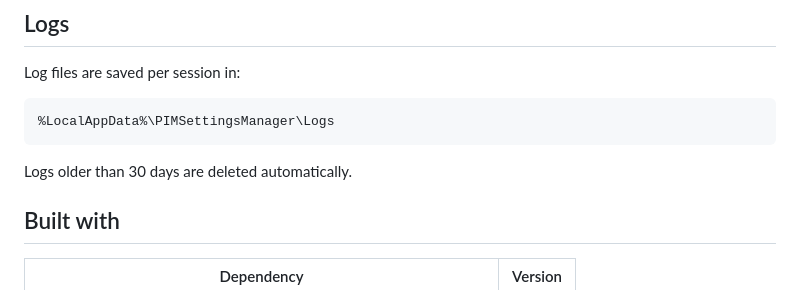
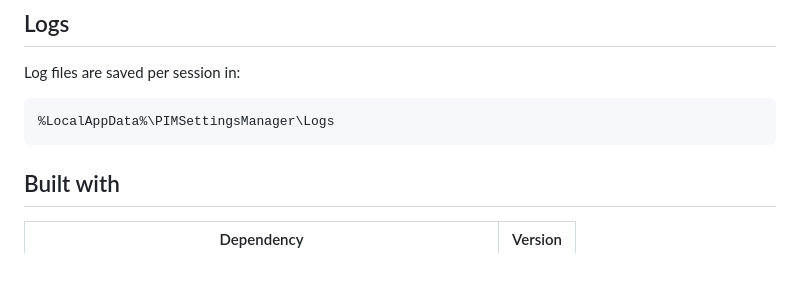
Before and after one commit to Appelcloud/PimSettingsManager, a Markdown page: README.md, the part around the change. Rendered like a GitHub page; blank space fills up the shorter version.

````diff
--- a/README.md
+++ b/README.md
@@ -107,8 +107,6 @@ Log files are saved per session in:
 %LocalAppData%\PIMSettingsManager\Logs
 ```
 
-Logs older than 30 days are deleted automatically.
-
 ## Built with
 
 | Dependency | Version |
````
